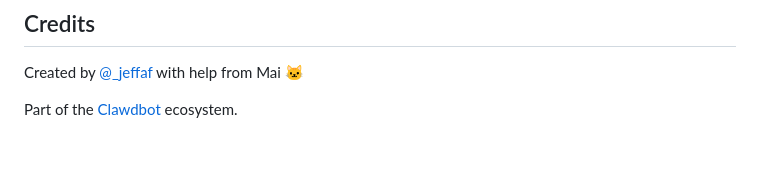
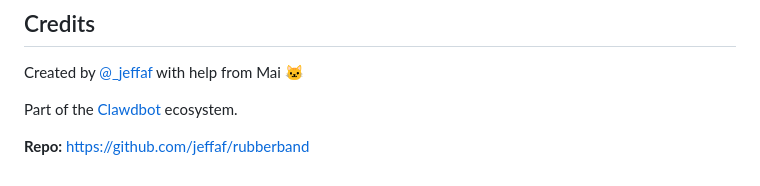
Before and after one commit to jeffaf/rubberband, a Markdown page: README.md, the part around the change. GitHub-like rendering; blank space fills up the shorter version.

Commit message:
Add repo link to README

```diff
--- a/README.md
+++ b/README.md
@@ -154,3 +154,5 @@ MIT
 Created by [@_jeffaf](https://twitter.com/_jeffaf) with help from Mai 🐱
 
 Part of the [Clawdbot](https://github.com/clawdbot/clawdbot) ecosystem.
+
+**Repo:** https://github.com/jeffaf/rubberband
```
